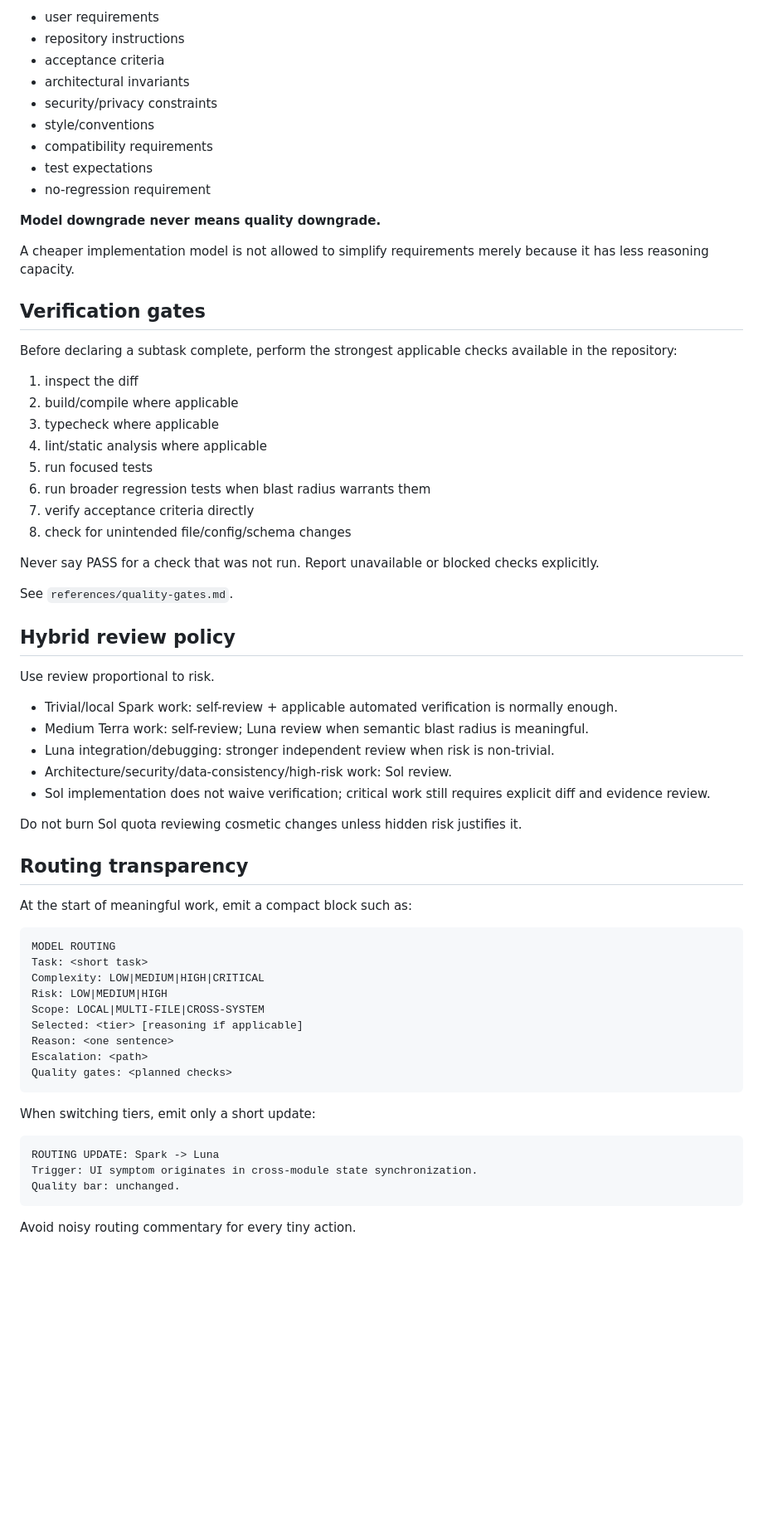
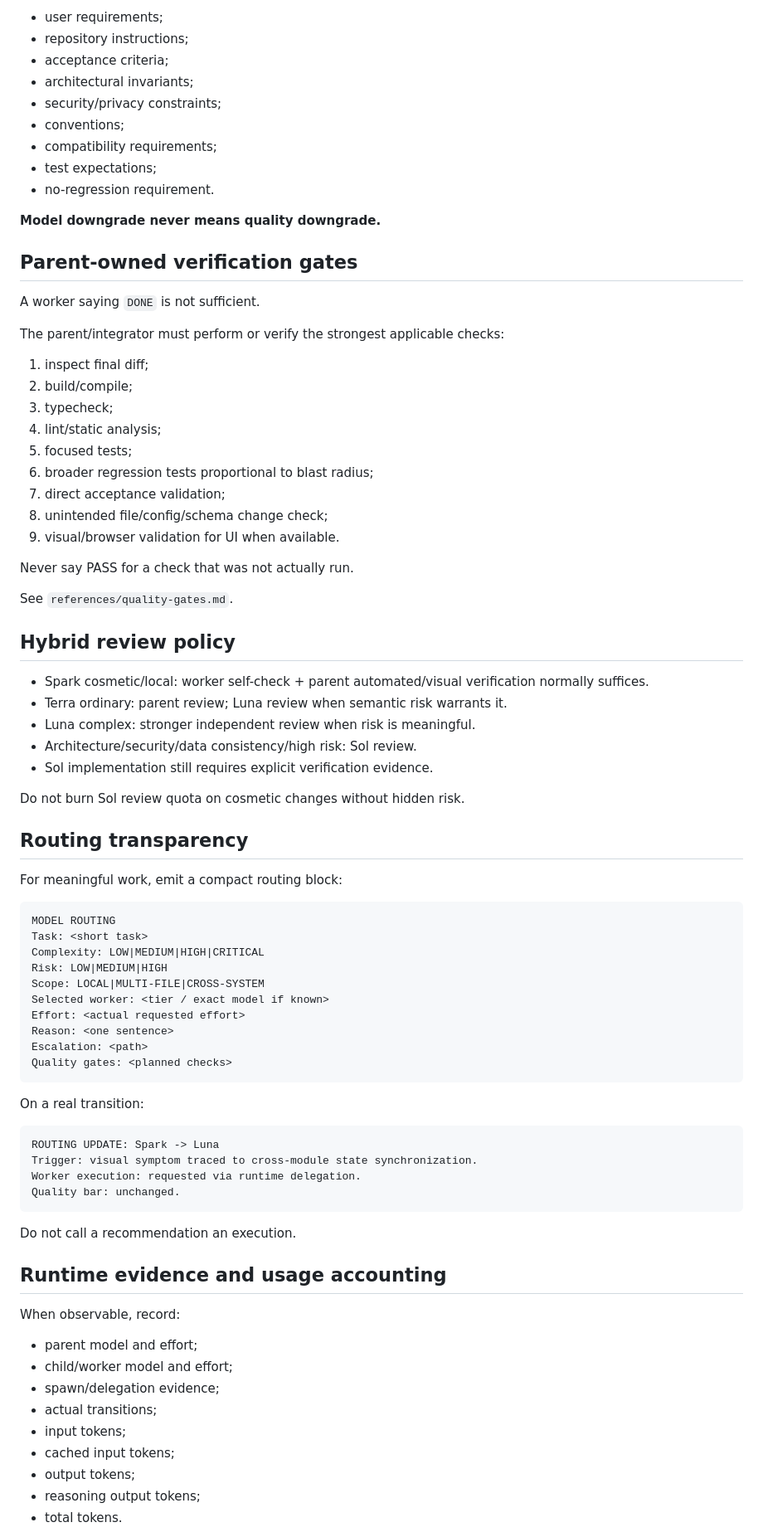
Before and after one commit to vinsliu626/codex-auto-router, a Markdown page: SKILL.md, the part around one of its changes. Shown at 83% size. GitHub-like rendering; blank space fills up the shorter version.

````diff
--- a/SKILL.md
+++ b/SKILL.md
@@ -167,50 +233,49 @@ Every model inherits the same:
 
-- user requirements
-- repository instructions
-- acceptance criteria
-- architectural invariants
-- security/privacy constraints
-- style/conventions
-- compatibility requirements
-- test expectations
-- no-regression requirement
+- user requirements;
+- repository instructions;
+- acceptance criteria;
+- architectural invariants;
+- security/privacy constraints;
+- conventions;
+- compatibility requirements;
+- test expectations;
+- no-regression requirement.
 
 **Model downgrade never means quality downgrade.**
 
-A cheaper implementation model is not allowed to simplify requirements merely because it has less reasoning capacity.
+## Parent-owned verification gates
 
-## Verification gates
+A worker saying `DONE` is not sufficient.
 
-Before declaring a subtask complete, perform the strongest applicable checks available in the repository:
+The parent/integrator must perform or verify the strongest applicable checks:
 
-1. inspect the diff
-2. build/compile where applicable
-3. typecheck where applicable
-4. lint/static analysis where applicable
-5. run focused tests
-6. run broader regression tests when blast radius warrants them
-7. verify acceptance criteria directly
-8. check for unintended file/config/schema changes
+1. inspect final diff;
+2. build/compile;
+3. typecheck;
+4. lint/static analysis;
+5. focused tests;
+6. broader regression tests proportional to blast radius;
+7. direct acceptance validation;
+8. unintended file/config/schema change check;
+9. visual/browser validation for UI when available.
 
-Never say PASS for a check that was not run. Report unavailable or blocked checks explicitly.
+Never say PASS for a check that was not actually run.
 
 See `references/quality-gates.md`.
 
 ## Hybrid review policy
 
-Use review proportional to risk.
+- Spark cosmetic/local: worker self-check + parent automated/visual verification normally suffices.
+- Terra ordinary: parent review; Luna review when semantic risk warrants it.
+- Luna complex: stronger independent review when risk is meaningful.
+- Architecture/security/data consistency/high risk: Sol review.
+- Sol implementation still requires explicit verification evidence.
 
-- Trivial/local Spark work: self-review + applicable automated verification is normally enough.
-- Medium Terra work: self-review; Luna review when semantic blast radius is meaningful.
-- Luna integration/debugging: stronger independent review when risk is non-trivial.
-- Architecture/security/data-consistency/high-risk work: Sol review.
-- Sol implementation does not waive verification; critical work still requires explicit diff and evidence review.
-
-Do not burn Sol quota reviewing cosmetic changes unless hidden risk justifies it.
+Do not burn Sol review quota on cosmetic changes without hidden risk.
 
 ## Routing transparency
 
-At the start of meaningful work, emit a compact block such as:
+For meaningful work, emit a compact routing block:
 
 ```text
 MODEL ROUTING
@@ -218,18 +283,35 @@ Task: <short task>
 Complexity: LOW|MEDIUM|HIGH|CRITICAL
 Risk: LOW|MEDIUM|HIGH
 Scope: LOCAL|MULTI-FILE|CROSS-SYSTEM
-Selected: <tier> [reasoning if applicable]
+Selected worker: <tier / exact model if known>
+Effort: <actual requested effort>
 Reason: <one sentence>
 Escalation: <path>
 Quality gates: <planned checks>
 ```
 
-When switching tiers, emit only a short update:
+On a real transition:
 
 ```text
 ROUTING UPDATE: Spark -> Luna
-Trigger: UI symptom originates in cross-module state synchronization.
+Trigger: visual symptom traced to cross-module state synchronization.
+Worker execution: requested via runtime delegation.
 Quality bar: unchanged.
 ```
 
-Avoid noisy routing commentary for every tiny action.
+Do not call a recommendation an execution.
+
+## Runtime evidence and usage accounting
+
+When observable, record:
+
+- parent model and effort;
+- child/worker model and effort;
+- spawn/delegation evidence;
+- actual transitions;
+- input tokens;
+- cached input tokens;
+- output tokens;
+- reasoning output tokens;
+- total tokens.
+
````
Also changed, not shown: other parts of SKILL.md (+194 -106 lines).
